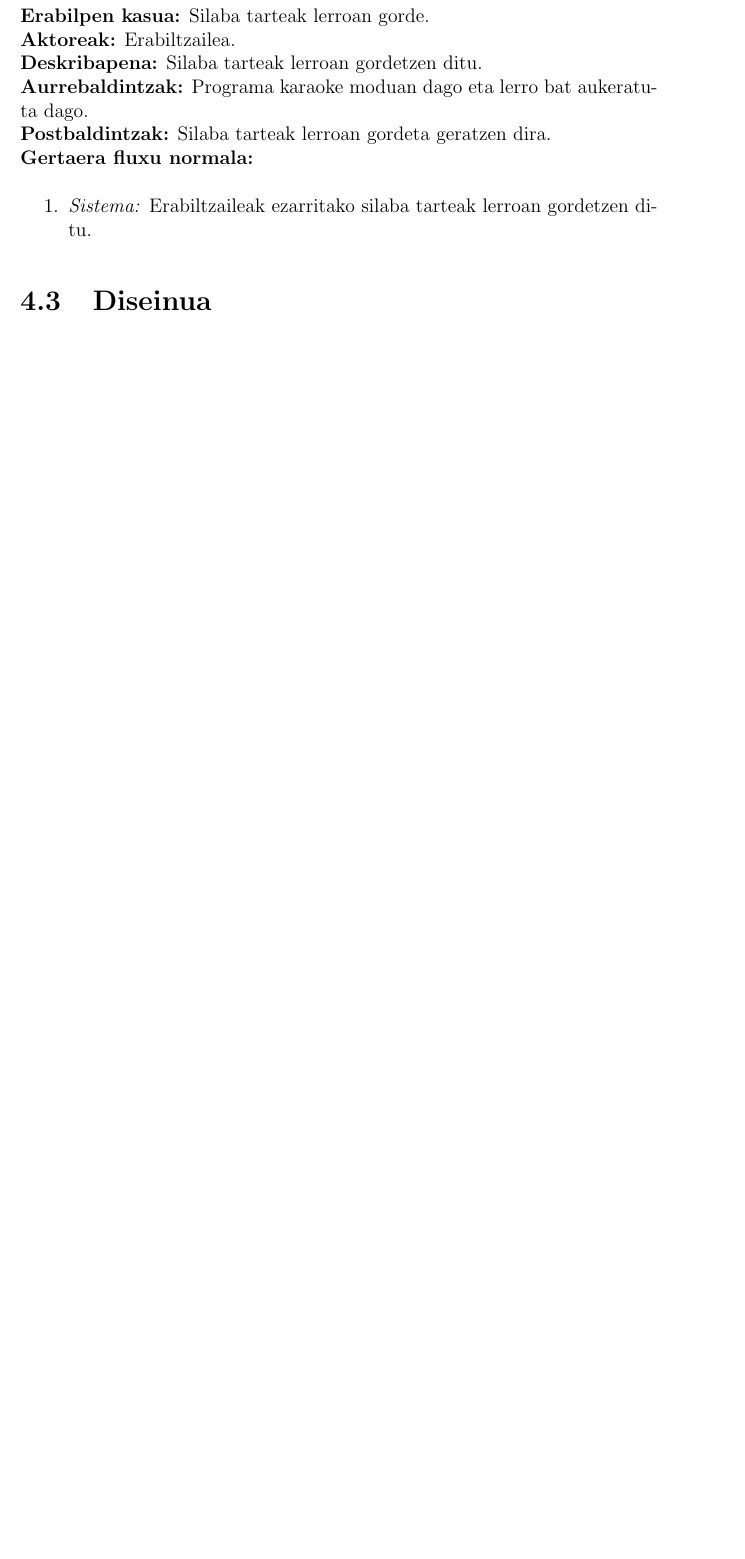
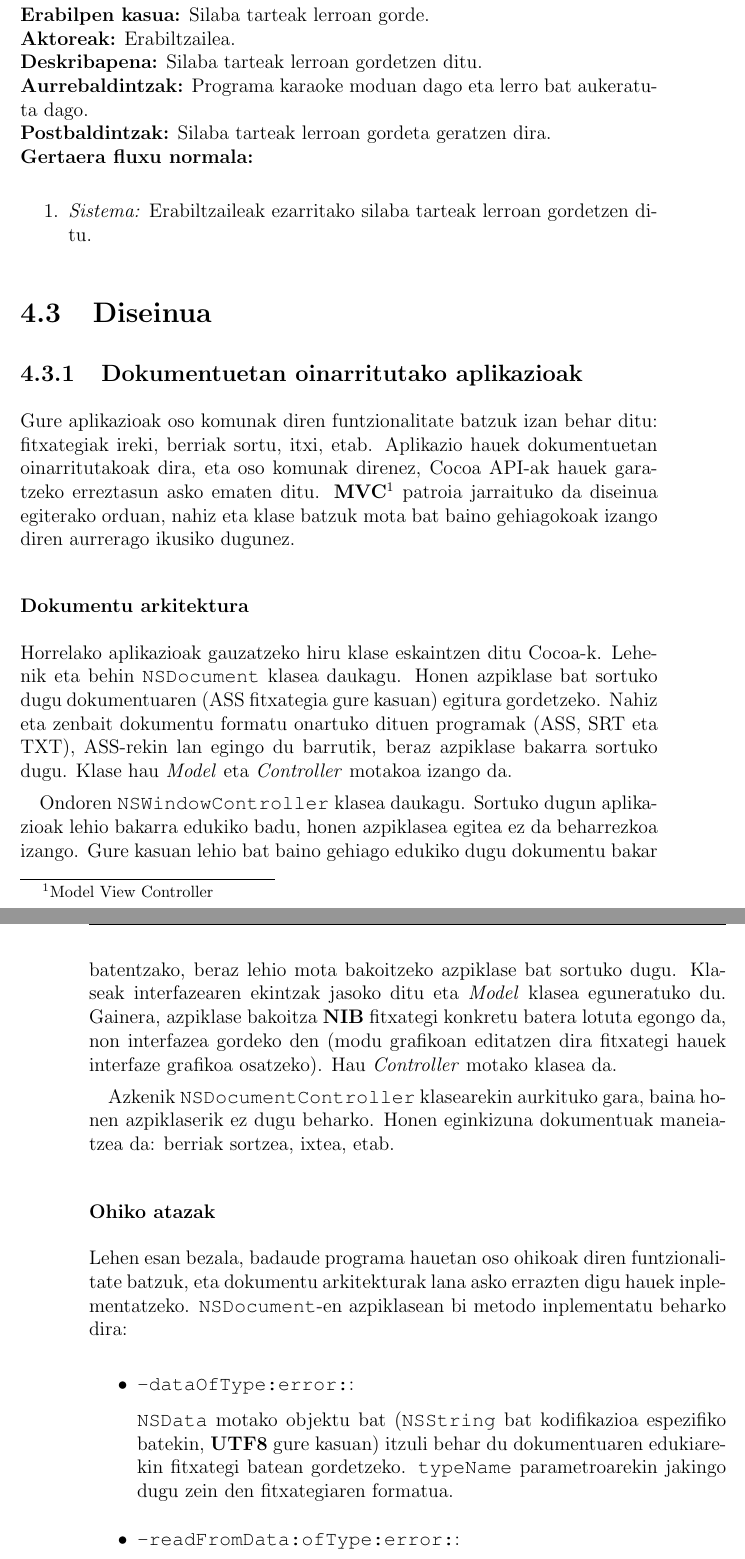
Before and after one commit to josulf/grososub, a LaTeX thesis (Memoria/Main.tex, which reads Memoria/file-chapter4.tex): part of page 65 of 71 before the commit and two parts of pages 65 and 66 of 73 after it, the two joined at a grey line, cut so that both start at the same text, the shorter picture padded with empty space. Compiled offline with pdfLaTeX.

Commit message:
Diseinuko atal batzuk gehituta memorian

```diff
--- a/Memoria/file-chapter4.tex
+++ b/Memoria/file-chapter4.tex
@@ -701,3 +701,20 @@ Programaren izaera dela eta, egoera desberdinekin aurkituko gara. Definituko dir
 \end{enumerate}
 
 \section{Diseinua}
+\subsection{Dokumentuetan oinarritutako aplikazioak}
+Gure aplikazioak oso komunak diren funtzionalitate batzuk izan behar ditu: fitxategiak ireki, berriak sortu, itxi, etab. Aplikazio hauek dokumentuetan oinarritutakoak dira, eta oso komunak direnez, Cocoa API-ak hauek garatzeko erreztasun asko ematen ditu. \textbf{MVC}\footnote{Model View Controller} patroia jarraituko da diseinua egiterako orduan, nahiz eta klase batzuk mota bat baino gehiagokoak izango diren aurrerago ikusiko dugunez.
+\subsubsection{Dokumentu arkitektura}
+Horrelako aplikazioak gauzatzeko hiru klase eskaintzen ditu Cocoa-k. Lehenik eta behin \texttt{NSDocument} klasea daukagu. Honen azpiklase bat sortuko dugu dokumentuaren (ASS fitxategia gure kasuan) egitura gordetzeko. Nahiz eta zenbait dokumentu formatu onartuko dituen programak (ASS, SRT eta TXT), ASS-rekin lan egingo du barrutik, beraz azpiklase bakarra sortuko dugu. Klase hau \textit{Model} eta \textit{Controller} motakoa izango da.
+
+Ondoren \texttt{NSWindowController} klasea daukagu. Sortuko dugun aplikazioak lehio bakarra edukiko badu, honen azpiklasea egitea ez da beharrezkoa izango. Gure kasuan lehio bat baino gehiago edukiko dugu dokumentu bakar batentzako, beraz lehio mota bakoitzeko azpiklase bat sortuko dugu. Klaseak interfazearen ekintzak jasoko ditu eta \textit{Model} klasea eguneratuko du. Gainera, azpiklase bakoitza \textbf{NIB} fitxategi konkretu batera lotuta egongo da, non interfazea gordeko den (modu grafikoan editatzen dira fitxategi hauek interfaze grafikoa osatzeko). Hau \textit{Controller} motako klasea da.
+
+Azkenik \texttt{NSDocumentController} klasearekin aurkituko gara, baina honen azpiklaserik ez dugu beharko. Honen eginkizuna dokumentuak maneiatzea da: berriak sortzea, ixtea, etab.
+
+\subsubsection{Ohiko atazak}
+Lehen esan bezala, badaude programa hauetan oso ohikoak diren funtzionalitate batzuk, eta dokumentu arkitekturak lana asko errazten digu hauek inplementatzeko. \texttt{NSDocument}-en azpiklasean bi metodo inplementatu beharko dira:
+\begin{itemize}
+\item \texttt{-dataOfType:error:}:
+
+\texttt{NSData} motako objektu bat (\texttt{NSString} bat kodifikazioa espezifiko batekin, \textbf{UTF8} gure kasuan) itzuli behar du dokumentuaren edukiarekin fitxategi batean gordetzeko. \texttt{typeName} parametroarekin jakingo dugu zein den fitxategiaren formatua.
+
+\item \texttt{-readFromData:ofType:error:}:
```
Also changed, not shown: Memoria/file-bibliography.bib (+7 -0 lines), Memoria/file-chapter3.tex (+1 -1 lines), Memoria/Diseinua/KD.png (added), Memoria/file-chapter4.tex (22 more changed lines), 13 other files.
